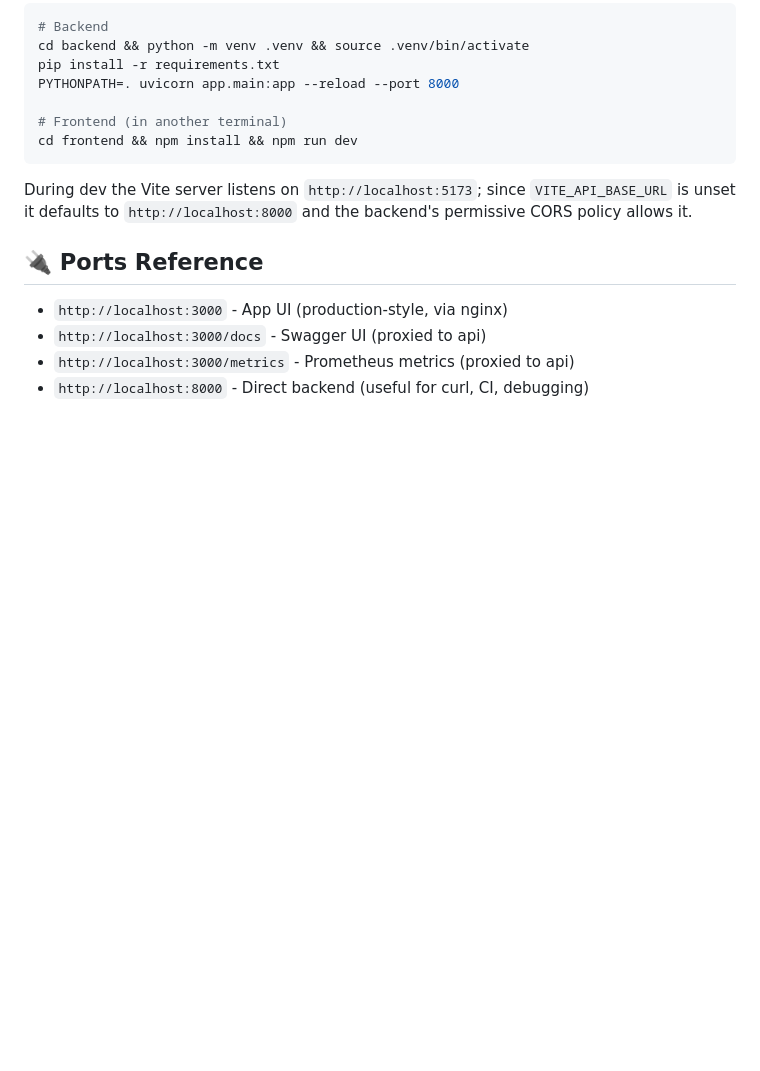
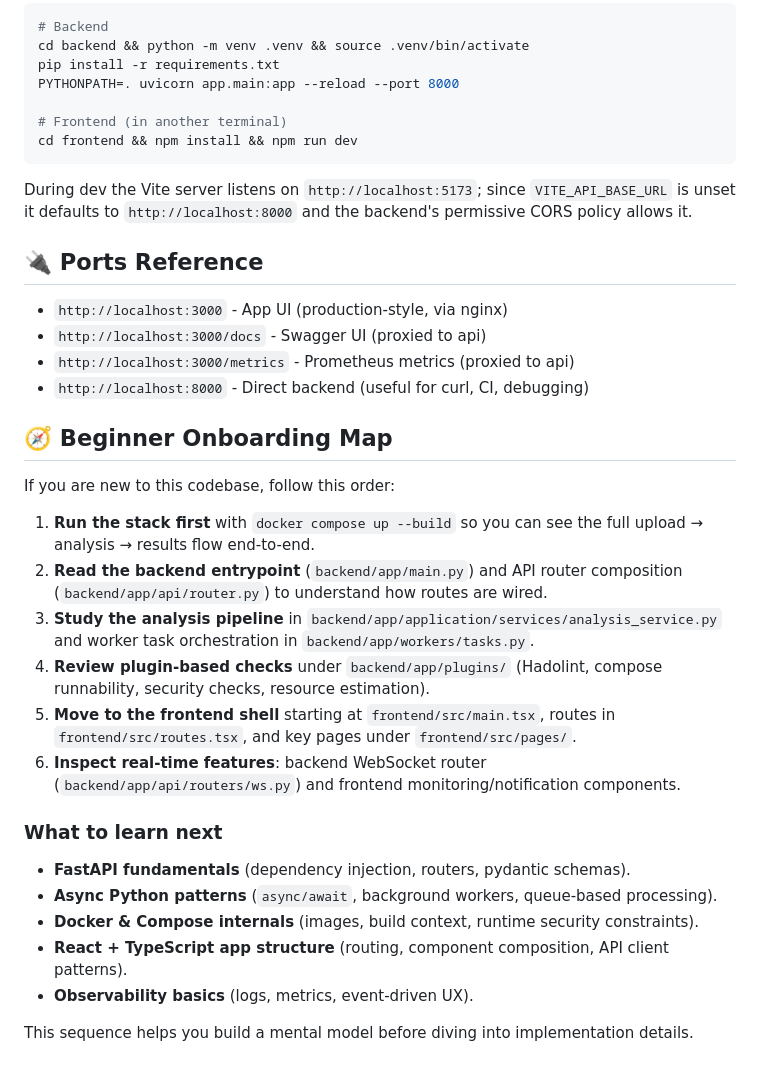
Before and after one commit to cppenloglou/Docker-Quality-Analyzer, a Markdown page: README.md, the part around the change. GitHub-like rendering; blank space fills up the shorter version.

Commit message:
docs: add beginner onboarding map to repository guide

```diff
--- a/README.md
+++ b/README.md
@@ -107,3 +107,24 @@ During dev the Vite server listens on `http://localhost:5173`; since `VITE_API_B
 - `http://localhost:3000/docs` - Swagger UI (proxied to api)
 - `http://localhost:3000/metrics` - Prometheus metrics (proxied to api)
 - `http://localhost:8000` - Direct backend (useful for curl, CI, debugging)
+
+## 🧭 Beginner Onboarding Map
+
+If you are new to this codebase, follow this order:
+
+1. **Run the stack first** with `docker compose up --build` so you can see the full upload → analysis → results flow end-to-end.
+2. **Read the backend entrypoint** (`backend/app/main.py`) and API router composition (`backend/app/api/router.py`) to understand how routes are wired.
+3. **Study the analysis pipeline** in `backend/app/application/services/analysis_service.py` and worker task orchestration in `backend/app/workers/tasks.py`.
+4. **Review plugin-based checks** under `backend/app/plugins/` (Hadolint, compose runnability, security checks, resource estimation).
+5. **Move to the frontend shell** starting at `frontend/src/main.tsx`, routes in `frontend/src/routes.tsx`, and key pages under `frontend/src/pages/`.
+6. **Inspect real-time features**: backend WebSocket router (`backend/app/api/routers/ws.py`) and frontend monitoring/notification components.
+
+### What to learn next
+
+- **FastAPI fundamentals** (dependency injection, routers, pydantic schemas).
+- **Async Python patterns** (`async/await`, background workers, queue-based processing).
+- **Docker & Compose internals** (images, build context, runtime security constraints).
+- **React + TypeScript app structure** (routing, component composition, API client patterns).
+- **Observability basics** (logs, metrics, event-driven UX).
+
+This sequence helps you build a mental model before diving into implementation details.
```
